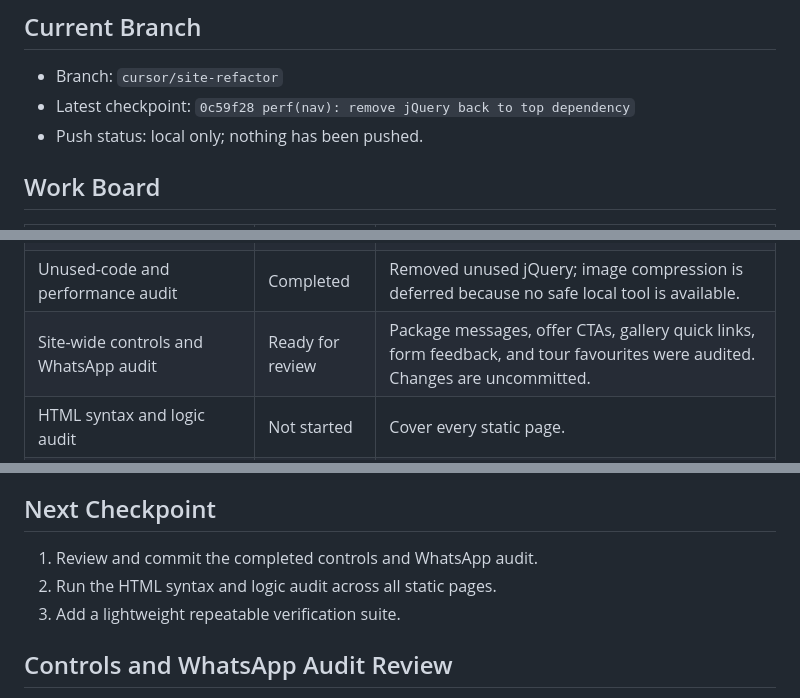
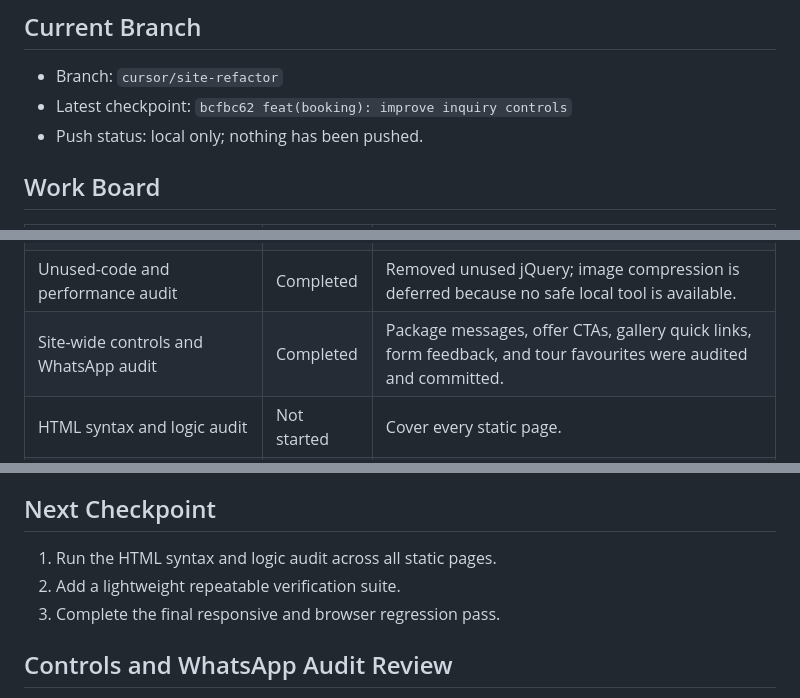
Before and after one commit to zigzag-007/inspire-travels, a Markdown page: docs/refactor-progress.md, 3 parts joined by grey strips. Drawn GitHub-style.

Commit message:
docs(refactor): record controls audit checkpoint

```diff
--- a/docs/refactor-progress.md
+++ b/docs/refactor-progress.md
@@ -6,7 +6,7 @@ Update it whenever a user-approved checkpoint is committed.
 ## Current Branch
 
 - Branch: `cursor/site-refactor`
-- Latest checkpoint: `0c59f28 perf(nav): remove jQuery back to top dependency`
+- Latest checkpoint: `bcfbc62 feat(booking): improve inquiry controls`
 - Push status: local only; nothing has been pushed.
 
 ## Work Board
@@ -20,7 +20,7 @@ Update it whenever a user-approved checkpoint is committed.
 | Move and organize tours/destinations assets | Completed | Tour images now live in `assets/img/tours`; public page routes are unchanged. |
 | Root cleanup and temporary-file organization | Completed | Site root contains only site files; ignored temporary work remains in `_tools/`. |
 | Unused-code and performance audit | Completed | Removed unused jQuery; image compression is deferred because no safe local tool is available. |
-| Site-wide controls and WhatsApp audit | Ready for review | Package messages, offer CTAs, gallery quick links, form feedback, and tour favourites were audited. Changes are uncommitted. |
+| Site-wide controls and WhatsApp audit | Completed | Package messages, offer CTAs, gallery quick links, form feedback, and tour favourites were audited and committed. |
 | HTML syntax and logic audit | Not started | Cover every static page. |
 | Repeatable automated verification | Not started | Add only lightweight checks compatible with no build step. |
 | Final responsive/browser regression pass | Not started | Desktop, tablet, and mobile. |
@@ -37,9 +37,9 @@ Update it whenever a user-approved checkpoint is committed.
 
 ## Next Checkpoint
 
-1. Review and commit the completed controls and WhatsApp audit.
-2. Run the HTML syntax and logic audit across all static pages.
-3. Add a lightweight repeatable verification suite.
+1. Run the HTML syntax and logic audit across all static pages.
+2. Add a lightweight repeatable verification suite.
+3. Complete the final responsive and browser regression pass.
 
 ## Controls and WhatsApp Audit Review
 
```
